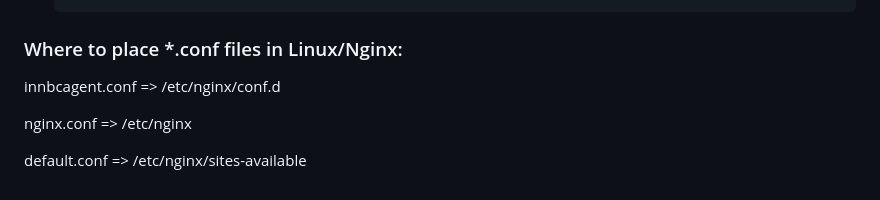
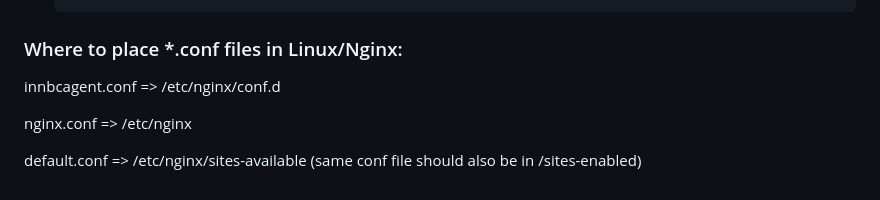
Before and after one commit to InnovativeBioresearch/INNBCAgent, a Markdown page: README.md, the part around the change. GitHub-like rendering.

```diff
--- a/README.md
+++ b/README.md
@@ -42,4 +42,4 @@ innbcagent.conf => /etc/nginx/conf.d
 
 nginx.conf => /etc/nginx
 
-default.conf => /etc/nginx/sites-available
+default.conf => /etc/nginx/sites-available (same conf file should also be in /sites-enabled)
```
